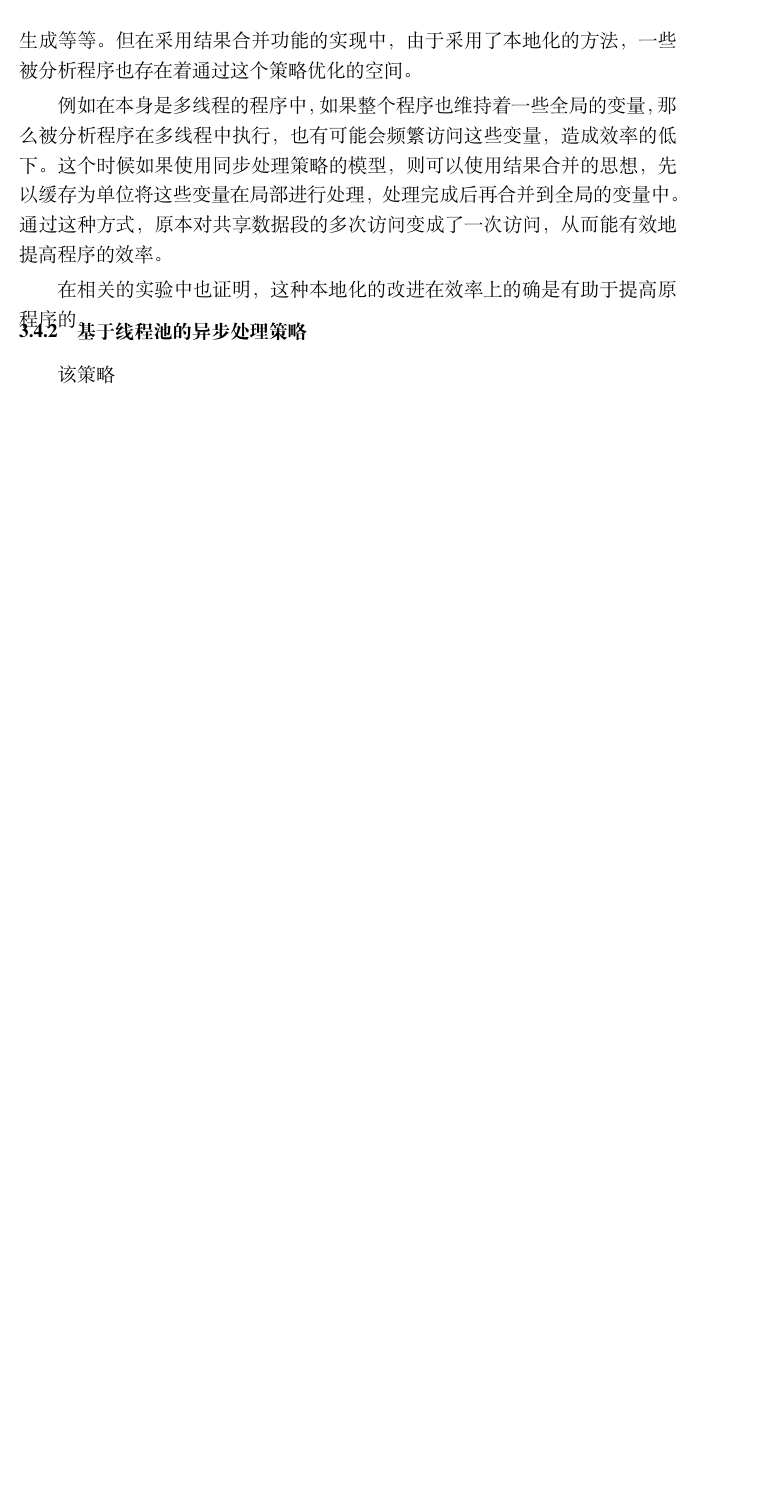
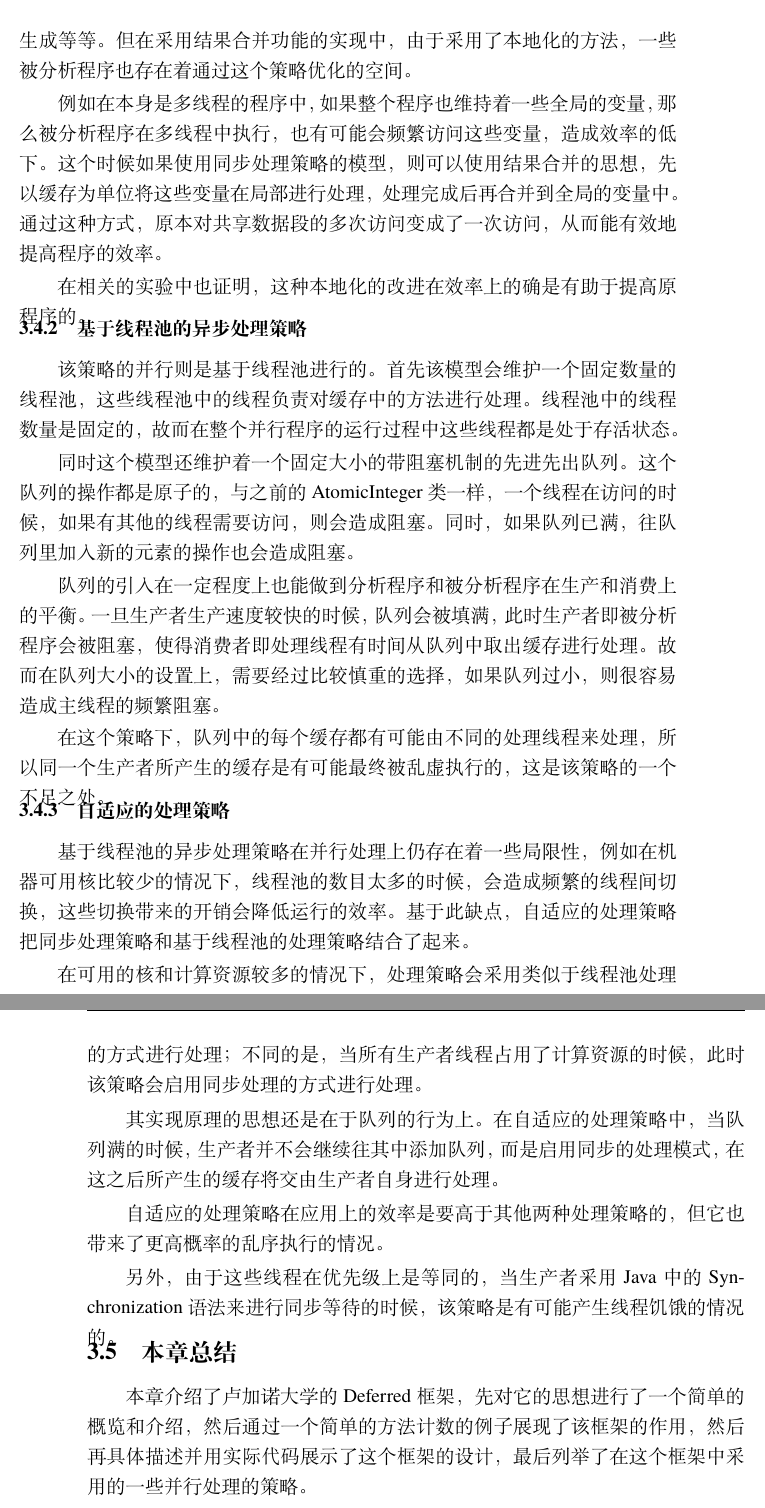
Before and after one commit to arsread/master-thesis, a LaTeX thesis (diss.tex, which reads body/chapter03.tex): part of page 38 of 49 before the commit and two parts of pages 38 and 39 of 51 after it, the two joined at a grey line, cut so that both start at the same text, the shorter picture padded with empty space. Compiled offline with XeLaTeX; a missing font is replaced by an installed copy or a similar font.

Commit message:
"20131219_22:49_NoComment"

```diff
--- a/body/chapter03.tex
+++ b/body/chapter03.tex
@@ -183,4 +183,28 @@ Deferred Method提供了多种处理策略，如同步的处理策略，基于
 
 \subsection{基于线程池的异步处理策略}
 
-该策略
+该策略的并行则是基于线程池进行的。首先该模型会维护一个固定数量的线程池，这些线程池中的线程负责对缓存中的方法进行处理。线程池中的线程数量是固定的，故而在整个并行程序的运行过程中这些线程都是处于存活状态。
+
+同时这个模型还维护着一个固定大小的带阻塞机制的先进先出队列。这个队列的操作都是原子的，与之前的AtomicInteger类一样，一个线程在访问的时候，如果有其他的线程需要访问，则会造成阻塞。同时，如果队列已满，往队列里加入新的元素的操作也会造成阻塞。
+
+队列的引入在一定程度上也能做到分析程序和被分析程序在生产和消费上的平衡。一旦生产者生产速度较快的时候，队列会被填满，此时生产者即被分析程序会被阻塞，使得消费者即处理线程有时间从队列中取出缓存进行处理。故而在队列大小的设置上，需要经过比较慎重的选择，如果队列过小，则很容易造成主线程的频繁阻塞。
+
+在这个策略下，队列中的每个缓存都有可能由不同的处理线程来处理，所以同一个生产者所产生的缓存是有可能最终被乱虚执行的，这是该策略的一个不足之处。
+
+\subsection{自适应的处理策略}
+
+基于线程池的异步处理策略在并行处理上仍存在着一些局限性，例如在机器可用核比较少的情况下，线程池的数目太多的时候，会造成频繁的线程间切换，这些切换带来的开销会降低运行的效率。基于此缺点，自适应的处理策略把同步处理策略和基于线程池的处理策略结合了起来。
+
+在可用的核和计算资源较多的情况下，处理策略会采用类似于线程池处理的方式进行处理；不同的是，当所有生产者线程占用了计算资源的时候，此时该策略会启用同步处理的方式进行处理。
+
+其实现原理的思想还是在于队列的行为上。在自适应的处理策略中，当队列满的时候，生产者并不会继续往其中添加队列，而是启用同步的处理模式，在这之后所产生的缓存将交由生产者自身进行处理。
+
+自适应的处理策略在应用上的效率是要高于其他两种处理策略的，但它也带来了更高概率的乱序执行的情况。
+
+另外，由于这些线程在优先级上是等同的，当生产者采用Java中的Synchronization语法来进行同步等待的时候，该策略是有可能产生线程饥饿的情况的。
+
+\section{本章总结}
+
+本章介绍了卢加诺大学的Deferred框架，先对它的思想进行了一个简单的概览和介绍，然后通过一个简单的方法计数的例子展现了该框架的作用，然后再具体描述并用实际代码展示了这个框架的设计，最后列举了在这个框架中采用的一些并行处理的策略。
+
+本章在介绍相关并行处理策略的时候也探讨了它们之间的优缺点和这个框架在功能上的一些不足。在接下来的一章里将提出一些针对这些不足的解决方案和实现。
```
